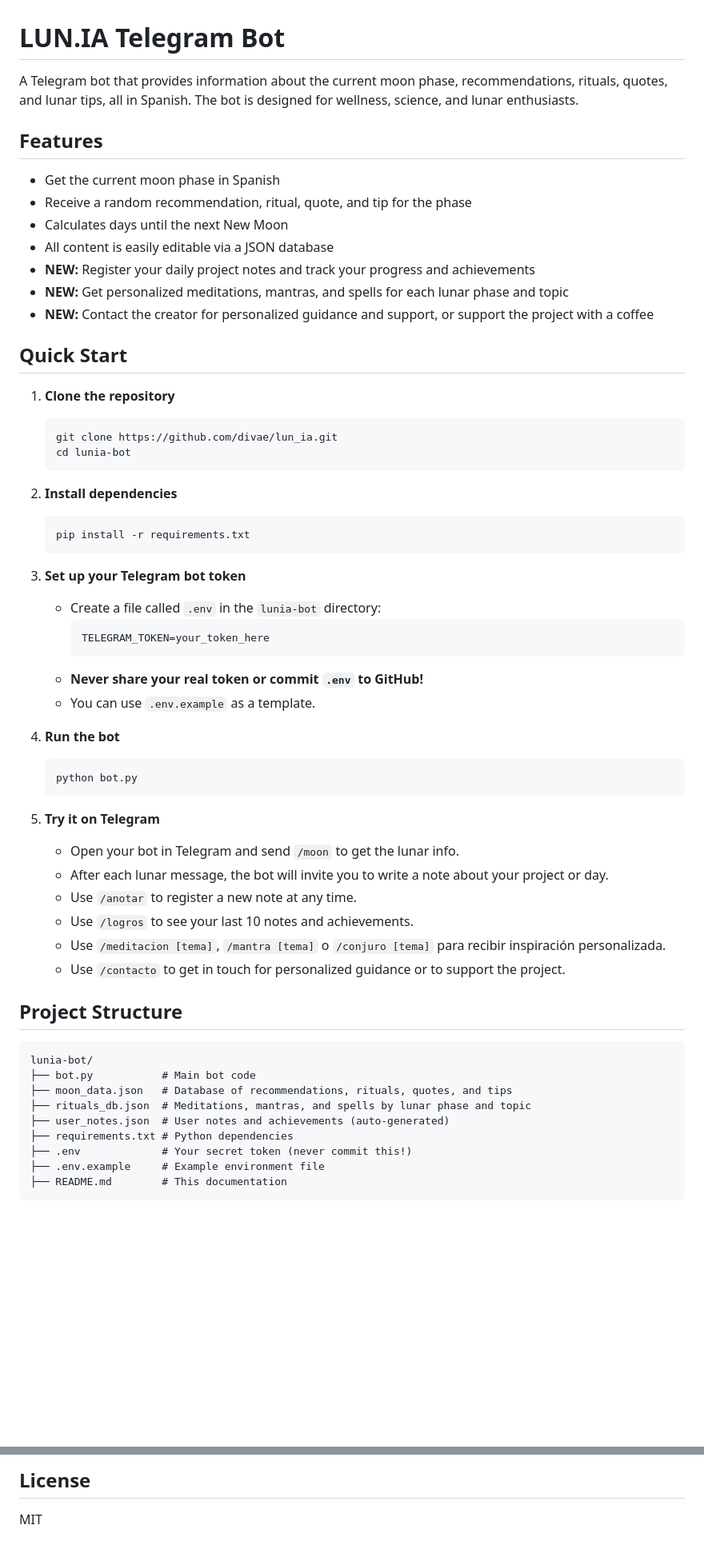
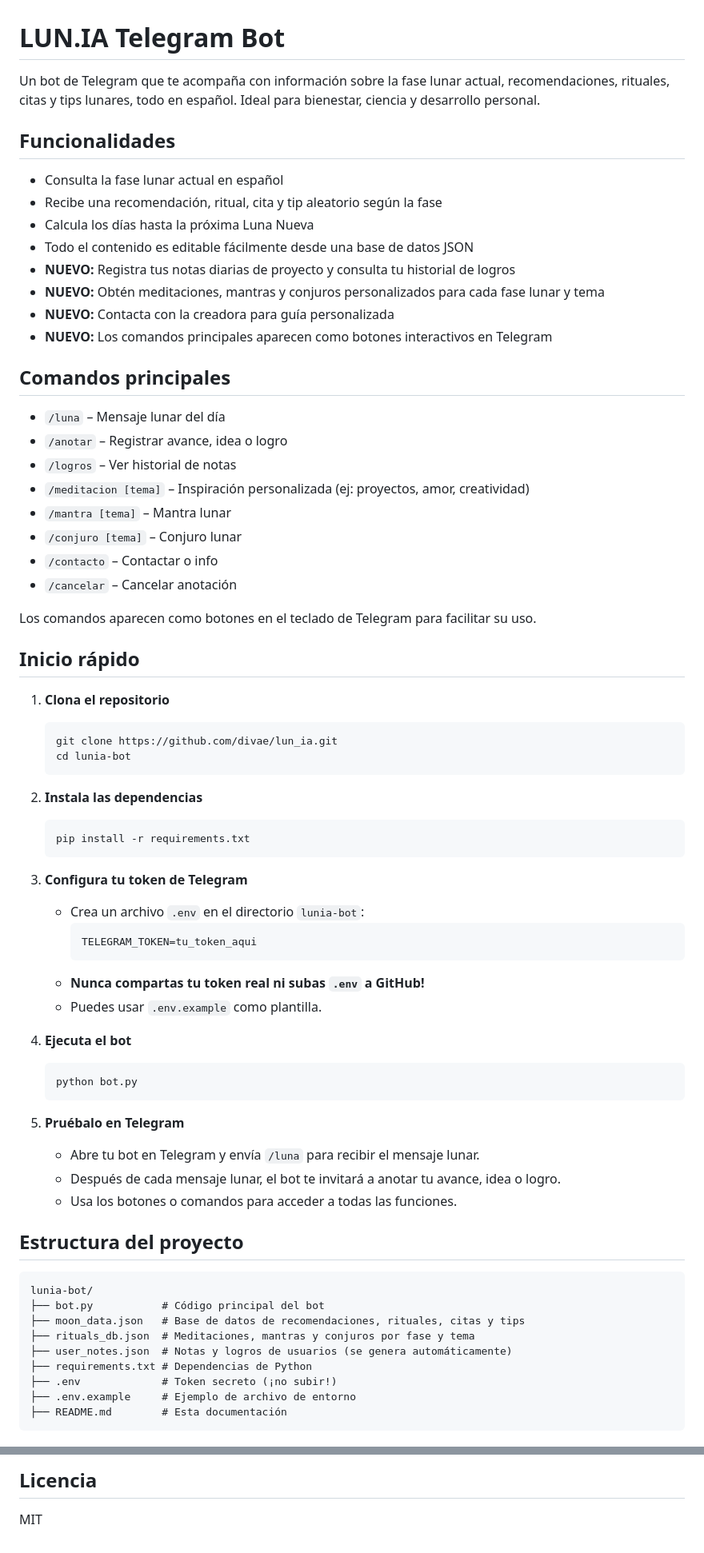
Before and after one commit to divae/lun_ia, a Markdown page: lunia-bot/README.md, 2 parts joined by grey strips. Shown at 80% size. GitHub-like rendering; blank space fills up the shorter version.

````diff
--- a/lunia-bot/README.md
+++ b/lunia-bot/README.md
@@ -1,61 +1,72 @@
 # LUN.IA Telegram Bot
 
-A Telegram bot that provides information about the current moon phase, recommendations, rituals, quotes, and lunar tips, all in Spanish. The bot is designed for wellness, science, and lunar enthusiasts.
+Un bot de Telegram que te acompaña con información sobre la fase lunar actual, recomendaciones, rituales, citas y tips lunares, todo en español. Ideal para bienestar, ciencia y desarrollo personal.
 
-## Features
-- Get the current moon phase in Spanish
-- Receive a random recommendation, ritual, quote, and tip for the phase
-- Calculates days until the next New Moon
-- All content is easily editable via a JSON database
-- **NEW:** Register your daily project notes and track your progress and achievements
-- **NEW:** Get personalized meditations, mantras, and spells for each lunar phase and topic
-- **NEW:** Contact the creator for personalized guidance and support, or support the project with a coffee
+## Funcionalidades
+- Consulta la fase lunar actual en español
+- Recibe una recomendación, ritual, cita y tip aleatorio según la fase
+- Calcula los días hasta la próxima Luna Nueva
+- Todo el contenido es editable fácilmente desde una base de datos JSON
+- **NUEVO:** Registra tus notas diarias de proyecto y consulta tu historial de logros
+- **NUEVO:** Obtén meditaciones, mantras y conjuros personalizados para cada fase lunar y tema
+- **NUEVO:** Contacta con la creadora para guía personalizada
+- **NUEVO:** Los comandos principales aparecen como botones interactivos en Telegram
 
-## Quick Start
+## Comandos principales
 
-1. **Clone the repository**
+- `/luna` – Mensaje lunar del día
+- `/anotar` – Registrar avance, idea o logro
+- `/logros` – Ver historial de notas
+- `/meditacion [tema]` – Inspiración personalizada (ej: proyectos, amor, creatividad)
+- `/mantra [tema]` – Mantra lunar
+- `/conjuro [tema]` – Conjuro lunar
+- `/contacto` – Contactar o info
+- `/cancelar` – Cancelar anotación
+
+Los comandos aparecen como botones en el teclado de Telegram para facilitar su uso.
+
+## Inicio rápido
+
+1. **Clona el repositorio**
    ```bash
    git clone https://github.com/divae/lun_ia.git
    cd lunia-bot
    ```
 
-2. **Install dependencies**
+2. **Instala las dependencias**
    ```bash
    pip install -r requirements.txt
    ```
 
-3. **Set up your Telegram bot token**
-   - Create a file called `.env` in the `lunia-bot` directory:
+3. **Configura tu token de Telegram**
+   - Crea un archivo `.env` en el directorio `lunia-bot`:
      ```
-     TELEGRAM_TOKEN=your_token_here
+     TELEGRAM_TOKEN=tu_token_aqui
      ```
-   - **Never share your real token or commit `.env` to GitHub!**
-   - You can use `.env.example` as a template.
+   - **Nunca compartas tu token real ni subas `.env` a GitHub!**
+   - Puedes usar `.env.example` como plantilla.
 
-4. **Run the bot**
+4. **Ejecuta el bot**
    ```bash
    python bot.py
    ```
 
-5. **Try it on Telegram**
-   - Open your bot in Telegram and send `/moon` to get the lunar info.
-   - After each lunar message, the bot will invite you to write a note about your project or day.
-   - Use `/anotar` to register a new note at any time.
-   - Use `/logros` to see your last 10 notes and achievements.
-   - Use `/meditacion [tema]`, `/mantra [tema]` o `/conjuro [tema]` para recibir inspiración personalizada.
-   - Use `/contacto` to get in touch for personalized guidance or to support the project.
+5. **Pruébalo en Telegram**
+   - Abre tu bot en Telegram y envía `/luna` para recibir el mensaje lunar.
+   - Después de cada mensaje lunar, el bot te invitará a anotar tu avance, idea o logro.
+   - Usa los botones o comandos para acceder a todas las funciones.
 
-## Project Structure
+## Estructura del proyecto
 
 ```
 lunia-bot/
-├── bot.py           # Main bot code
-├── moon_data.json   # Database of recommendations, rituals, quotes, and tips
-├── rituals_db.json  # Meditations, mantras, and spells by lunar phase and topic
-├── user_notes.json  # User notes and achievements (auto-generated)
-├── requirements.txt # Python dependencies
-├── .env             # Your secret token (never commit this!)
-├── .env.example     # Example environment file
-├── README.md        # This documentation
+├── bot.py           # Código principal del bot
+├── moon_data.json   # Base de datos de recomendaciones, rituales, citas y tips
+├── rituals_db.json  # Meditaciones, mantras y conjuros por fase y tema
+├── user_notes.json  # Notas y logros de usuarios (se genera automáticamente)
+├── requirements.txt # Dependencias de Python
+├── .env             # Token secreto (¡no subir!)
+├── .env.example     # Ejemplo de archivo de entorno
+├── README.md        # Esta documentación
 ```
 
@@ -118,3 +126,3 @@ A: Yes, just make sure Python and the dependencies are installed, and the `.env`
 
-## License
+## Licencia
 MIT
````
Also changed, not shown: other parts of lunia-bot/README.md (+40 -43 lines).
